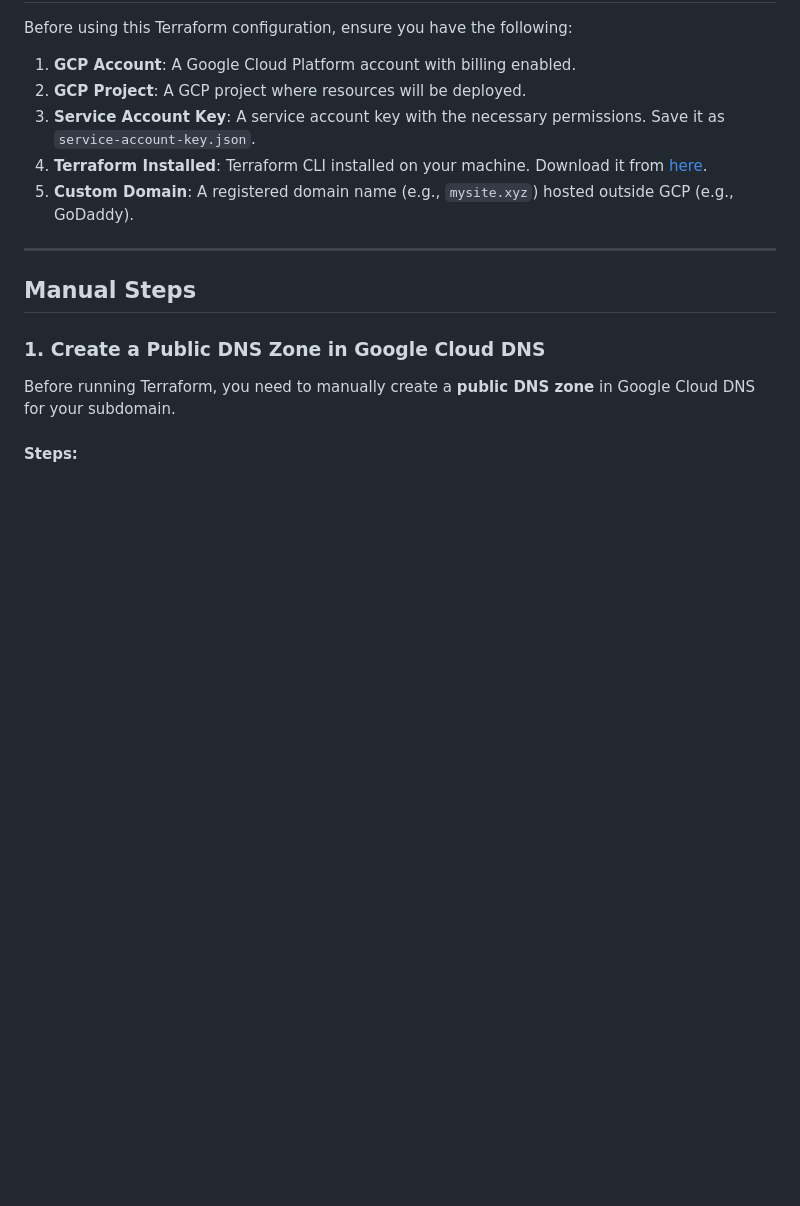
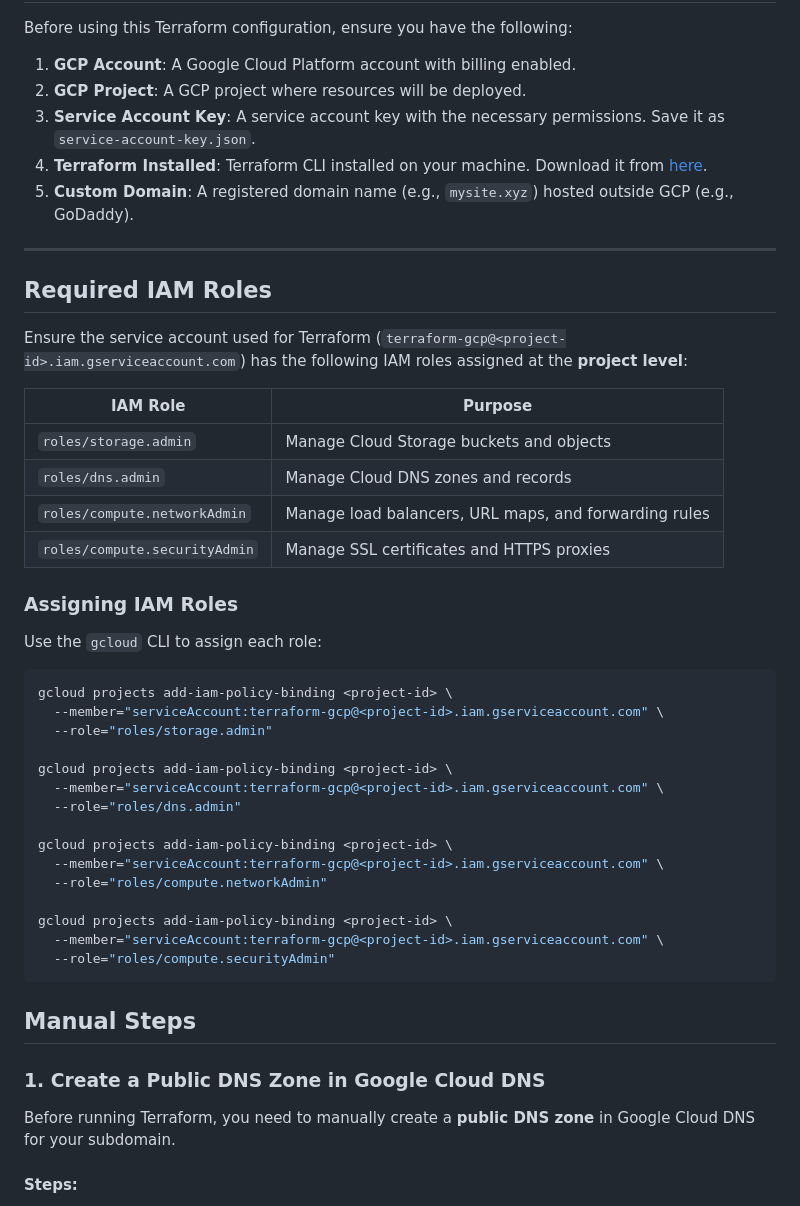
Before and after one commit to olen2006/gcp-terraform-cdn-simple-website, a Markdown page: README.md, the part around the change. Drawn GitHub-style; blank space fills up the shorter version.

Commit message:
added role requirements

````diff
--- a/README.md
+++ b/README.md
@@ -25,6 +25,39 @@ Before using this Terraform configuration, ensure you have the following:
 5. **Custom Domain**: A registered domain name (e.g., `mysite.xyz`) hosted outside GCP (e.g., GoDaddy).
 
 ---
+
+## Required IAM Roles
+
+Ensure the service account used for Terraform (`terraform-gcp@<project-id>.iam.gserviceaccount.com`) has the following IAM roles assigned at the **project level**:
+
+| IAM Role                        | Purpose                                                |
+|----------------------------------|--------------------------------------------------------|
+| `roles/storage.admin`            | Manage Cloud Storage buckets and objects              |
+| `roles/dns.admin`                | Manage Cloud DNS zones and records                    |
+| `roles/compute.networkAdmin`     | Manage load balancers, URL maps, and forwarding rules |
+| `roles/compute.securityAdmin`    | Manage SSL certificates and HTTPS proxies             |
+
+### Assigning IAM Roles
+
+Use the `gcloud` CLI to assign each role:
+
+```bash
+gcloud projects add-iam-policy-binding <project-id> \
+  --member="serviceAccount:terraform-gcp@<project-id>.iam.gserviceaccount.com" \
+  --role="roles/storage.admin"
+
+gcloud projects add-iam-policy-binding <project-id> \
+  --member="serviceAccount:terraform-gcp@<project-id>.iam.gserviceaccount.com" \
+  --role="roles/dns.admin"
+
+gcloud projects add-iam-policy-binding <project-id> \
+  --member="serviceAccount:terraform-gcp@<project-id>.iam.gserviceaccount.com" \
+  --role="roles/compute.networkAdmin"
+
+gcloud projects add-iam-policy-binding <project-id> \
+  --member="serviceAccount:terraform-gcp@<project-id>.iam.gserviceaccount.com" \
+  --role="roles/compute.securityAdmin"
+```
 
 ## Manual Steps
 
````
